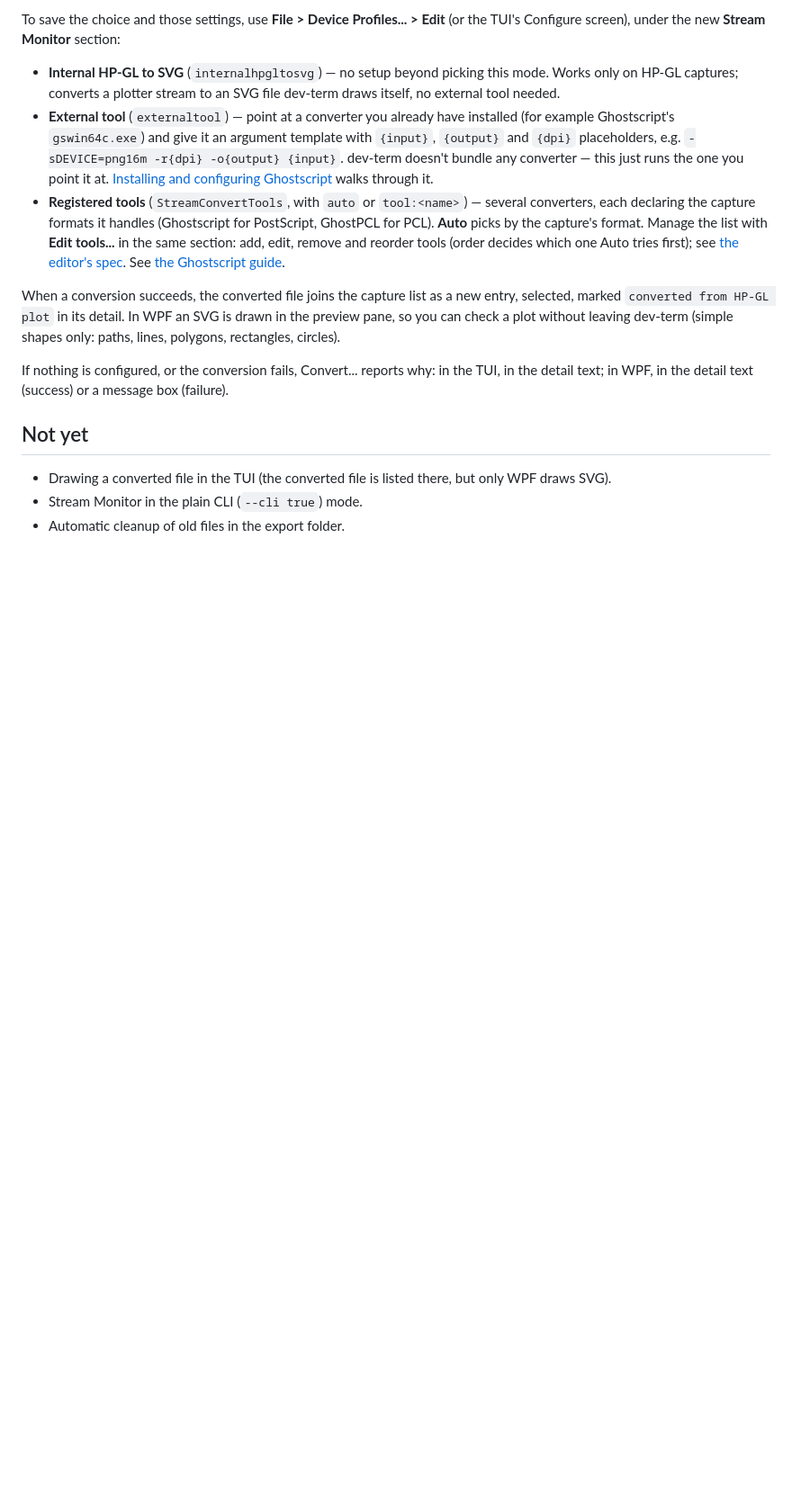
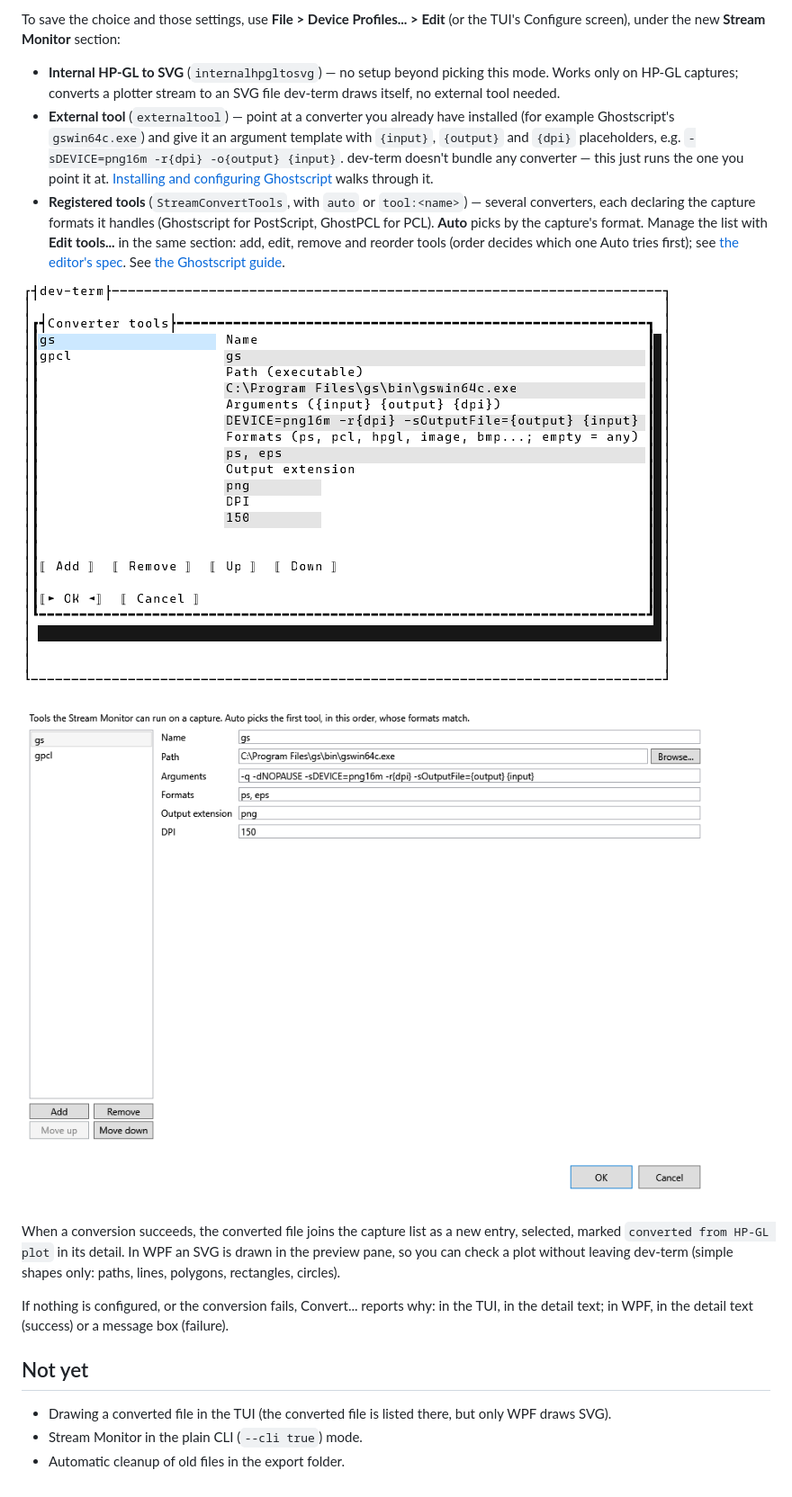
Before and after one commit to OutOfBandDevelopment/dev-term, a Markdown page: docs/user-guide/stream-monitor.md, the part around the change. Shown at 90% size. Rendered like a GitHub page; pictures changed too: docs/user-guide/images/tui-converter-tools.png (added), docs/user-guide/images/wpf-converter-tools.png (added); blank space fills up the shorter version.

```diff
--- a/docs/user-guide/stream-monitor.md
+++ b/docs/user-guide/stream-monitor.md
@@ -116,6 +116,10 @@ To save the choice and those settings, use **File > Device Profiles... > Edit**
   format. Manage the list with **Edit tools...** in the same section: add, edit, remove and reorder tools (order
   decides which one Auto tries first); see [the editor's spec](../specs/converter-tools-editor.md). See [the Ghostscript guide](ghostscript-conversion.md#several-tools-at-once).
 
+![Converter tools dialog, TUI](images/tui-converter-tools.png)
+
+![Converter tools dialog, WPF](images/wpf-converter-tools.png)
+
 When a conversion succeeds, the converted file joins the capture list as a new entry, selected, marked
 `converted from HP-GL plot` in its detail. In WPF an SVG is drawn in the preview pane, so you can check
 a plot without leaving dev-term (simple shapes only: paths, lines, polygons, rectangles, circles).
```
Also changed, not shown: docs/changes/2026-10-02.md (+2 -0 lines), docs/specs/converter-tools-editor.md (+8 -0 lines), 2 other files.
